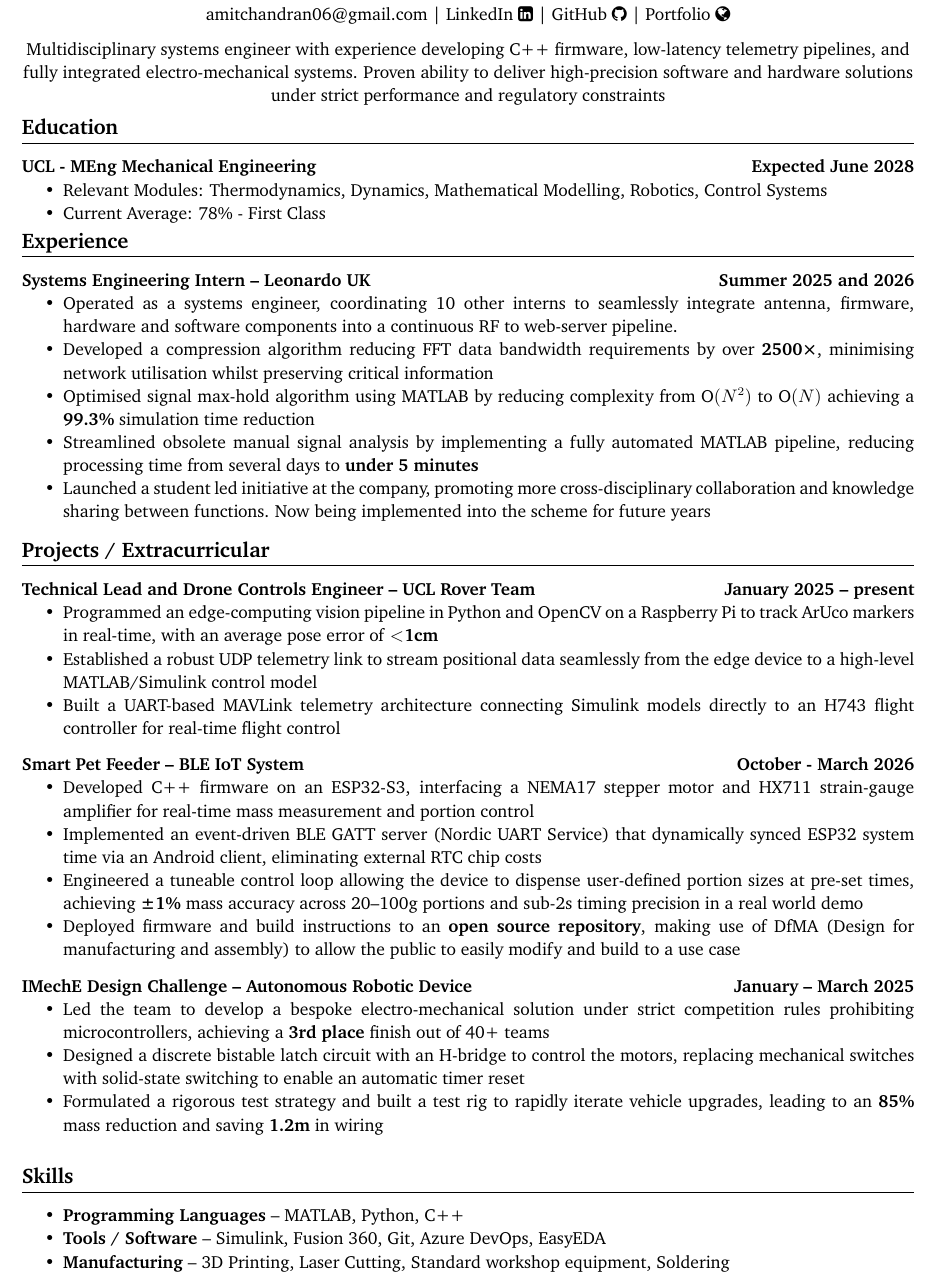
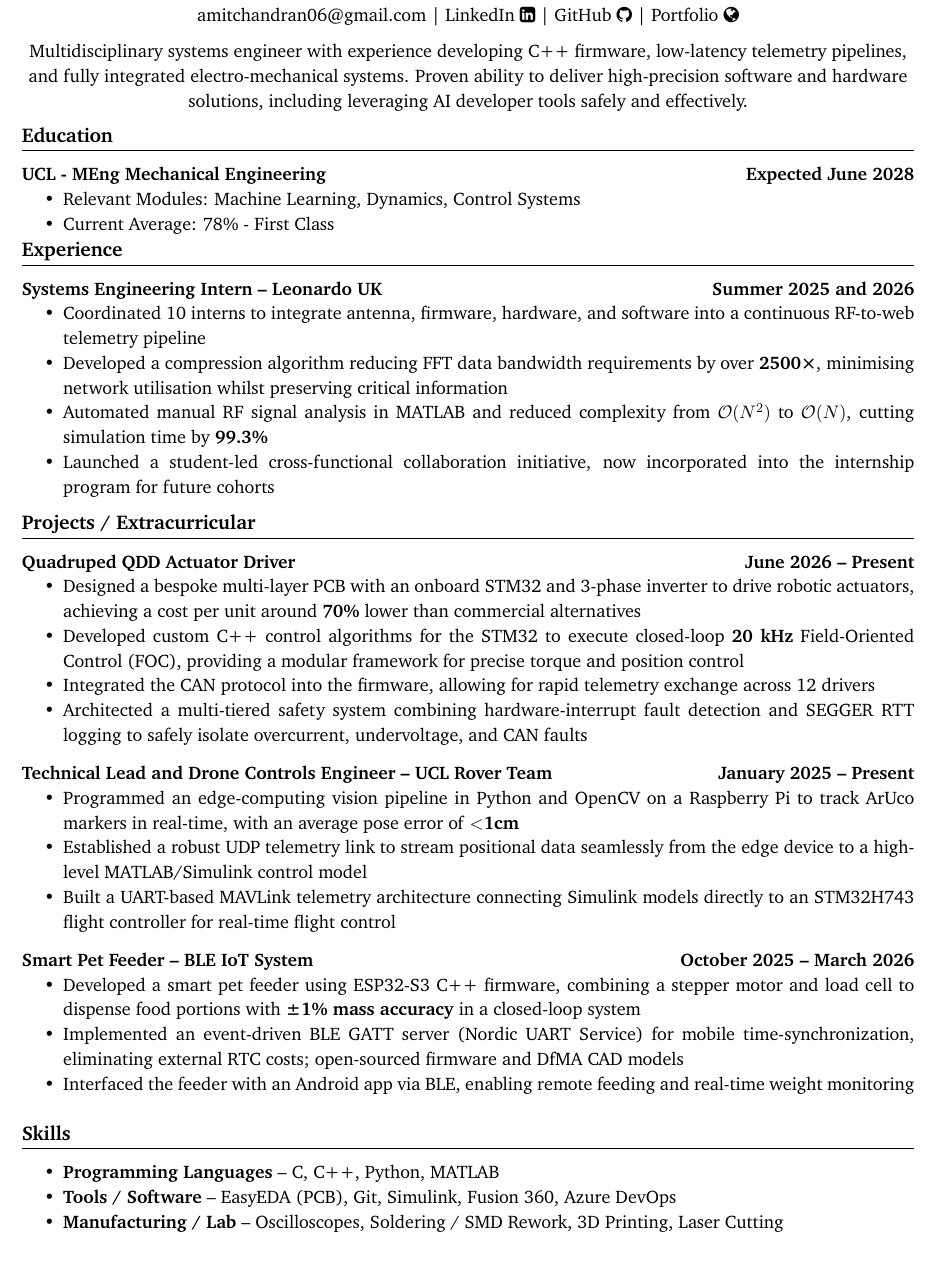
Before and after one commit to amitchandran06/Resumes, a LaTeX CV (AmitChandran_MainResume.tex): part of the page, cut so that both start at the same text. Compiled offline with pdfLaTeX.

Commit message:
Updated CV with QDD Actuator project - and tidied up junk

```diff
--- a/AmitChandran_MainResume.tex
+++ b/AmitChandran_MainResume.tex
@@ -9,7 +9,7 @@
 \usepackage{titlesec}
 \usepackage{setspace} % for line spacing
 \usepackage{fontawesome}
-\usepackage[fontsize=10.6  pt]{scrextend}
+\usepackage[fontsize=11  pt]{scrextend}
 
 % Formatting
 \titleformat{\section}{\large\bfseries}{}{0em}{}[\titlerule]
@@ -23,14 +23,14 @@
     \href{mailto:amitchandran06@gmail.com}{amitchandran06@gmail.com} \textbar{} \href{https://www.linkedin.com/in/amit-chandran}{LinkedIn \faLinkedinSquare} \textbar{} \href{https://github.com/amitchandran06}{GitHub \faGithub} \textbar{} \href{https://amitchandran06.github.io/Portfolio/}{Portfolio \faGlobe} \\
     \vspace{0.25cm}
 
-        {\textrm{Multidisciplinary systems engineer with experience developing  C++ firmware, low-latency telemetry pipelines, and fully integrated electro-mechanical systems. Proven ability to deliver high-precision software and hardware solutions under strict performance and regulatory constraints}}
+        {\textrm{Multidisciplinary systems engineer with experience developing C++ firmware, low-latency telemetry pipelines, and fully integrated electro-mechanical systems. Proven ability to deliver high-precision software and hardware solutions, including leveraging AI developer tools safely and effectively.}}
 
 \end{center}
 \vspace{-0.75cm}
 \section*{Education}
 \noindent\textbf{UCL - MEng Mechanical Engineering} \hfill \textbf{Expected June 2028}
 \begin{itemize}
-    \item Relevant Modules: Thermodynamics, Dynamics, Mathematical Modelling, Robotics, Control Systems
+    \item Relevant Modules: Machine Learning, Dynamics, Control Systems
     \item Current Average: 78\% - First Class
 \end{itemize}
 
@@ -38,43 +38,44 @@
 \section*{Experience}
 \noindent\textbf{Systems Engineering Intern – Leonardo UK} \hfill \textbf{Summer 2025 and 2026}
 \begin{itemize}
-    \item Operated as a systems engineer, coordinating 10 other interns to seamlessly integrate antenna, firmware, hardware and software components into a continuous RF to web-server pipeline.
+    \item Coordinated 10 interns to integrate antenna, firmware, hardware, and software into a continuous RF-to-web telemetry pipeline
     \item Developed a compression algorithm reducing FFT data bandwidth requirements by over \textbf{2500×}, minimising network utilisation whilst preserving critical information
-    \item Optimised signal max-hold algorithm using MATLAB by reducing complexity from O$(N^2)$ to O$(N)$ achieving a \textbf{99.3\%} simulation time reduction
-    \item Streamlined obsolete manual signal analysis by implementing a fully automated MATLAB pipeline, reducing processing time from several days to \textbf{under 5 minutes}
-    \item Launched a student led initiative at the company, promoting more cross-disciplinary collaboration and knowledge sharing between functions. Now being implemented into the scheme for future years
-
+    \item Automated manual RF signal analysis in MATLAB and reduced complexity from $\mathcal{O}(N^2)$ to $\mathcal{O}(N)$, cutting simulation time by \textbf{99.3\%}
+    \item Launched a student-led cross-functional collaboration initiative, now incorporated into the internship program for future cohorts
 \end{itemize}
 \vspace{-0.75em}
 \section*{Projects / Extracurricular}
-\noindent\textbf{Technical Lead and Drone Controls Engineer – UCL Rover Team} \hfill \textbf{January 2025 – present}
+\noindent\textbf{Quadruped QDD Actuator Driver} \hfill \textbf{June 2026 – Present}
+\begin{itemize}
+    \item Designed a bespoke multi-layer PCB with an onboard STM32 and 3-phase inverter to drive robotic actuators, achieving a cost per unit around \textbf{70\%} lower than commercial alternatives
+    \item Developed custom C++ control algorithms for the STM32 to execute closed-loop \textbf{20~kHz} Field-Oriented Control (FOC), providing a modular framework for precise torque and position control
+    \item Integrated the CAN protocol into the firmware, allowing for rapid telemetry exchange across 12 drivers
+    \item Architected a multi-tiered safety system combining hardware-interrupt fault detection and SEGGER RTT logging to safely isolate overcurrent, undervoltage, and CAN  faults
+
+\end{itemize}
+
+
+\vspace{0.75em}
+\noindent\textbf{Technical Lead and Drone Controls Engineer – UCL Rover Team} \hfill \textbf{January 2025 – Present}
 \begin{itemize}
     \item Programmed an edge-computing vision pipeline in Python and OpenCV on a Raspberry Pi to track ArUco markers in real-time, with an average pose error of \textbf{$<$1cm}
     \item Established a robust UDP telemetry link to stream positional data seamlessly from the edge device to a high-level MATLAB/Simulink control model
-    \item Built a UART-based MAVLink telemetry architecture connecting Simulink models directly to an H743 flight controller for real-time flight control
+    \item Built a UART-based MAVLink telemetry architecture connecting Simulink models directly to an STM32H743 flight controller for real-time flight control
 \end{itemize}
 \vspace{0.75em}
-\noindent\textbf{Smart Pet Feeder – BLE IoT System} \hfill \textbf{October - March 2026}
+\noindent\textbf{Smart Pet Feeder – BLE IoT System} \hfill \textbf{October 2025 – March 2026}
 \begin{itemize}
-    \item Developed C++ firmware on an ESP32-S3, interfacing a NEMA17 stepper motor and HX711 strain-gauge amplifier for real-time mass measurement and portion control
-    \item Implemented an event-driven BLE GATT server (Nordic UART Service) that dynamically synced ESP32 system time via an Android client, eliminating external RTC chip costs
-    \item Engineered a tuneable control loop allowing the device to dispense user-defined portion sizes at pre-set times, achieving \textbf{±1\%} mass accuracy across 20–100g portions and sub-2s timing precision in a real world demo
-    \item Deployed firmware and build instructions to an \textbf{open source repository}, making use of DfMA (Design for manufacturing and assembly) to allow the public to easily modify and build to a use case
-\end{itemize}
-\vspace{0.75em}
-\noindent\textbf{IMechE Design Challenge – Autonomous Robotic Device} \hfill \textbf{January – March 2025}
-\begin{itemize}
-    \item Led the team to develop a bespoke electro-mechanical solution under strict competition rules prohibiting microcontrollers, achieving a \textbf{3rd place} finish out of 40+ teams
-    \item Designed a discrete bistable latch circuit with an H-bridge to control the motors, replacing mechanical switches with solid-state switching to enable an automatic timer reset
-    \item Formulated a rigorous test strategy and built a test rig to rapidly iterate vehicle upgrades, leading to an \textbf{85\%} mass reduction and saving \textbf{1.2m} in wiring
+    \item Developed a smart pet feeder using ESP32-S3 C++ firmware, combining a stepper motor and load cell to dispense food portions with \textbf{±1\% mass accuracy} in a closed-loop system
+    \item Implemented an event-driven BLE GATT server (Nordic UART Service) for mobile time-synchronization, eliminating external RTC costs; open-sourced firmware and DfMA CAD models
+    \item Interfaced the feeder with an Android app via BLE, enabling remote feeding and real-time weight monitoring
 \end{itemize}
 
 
 \section*{Skills}
 \begin{itemize}
-    \item \textbf{Programming Languages} – MATLAB, Python, C++
-    \item \textbf{Tools / Software} –  Simulink, Fusion 360, Git, Azure DevOps, EasyEDA
-    \item \textbf{Manufacturing} – 3D Printing, Laser Cutting, Standard workshop equipment, Soldering
+    \item \textbf{Programming Languages} – C, C++, Python, MATLAB
+    \item \textbf{Tools / Software} – EasyEDA (PCB), Git, Simulink, Fusion 360, Azure DevOps
+    \item \textbf{Manufacturing / Lab} – Oscilloscopes, Soldering / SMD Rework, 3D Printing, Laser Cutting
 \end{itemize}
 
 \end{document}
```
Also changed, not shown: AmitChandran_MainResume.pdf, 3 other files.
